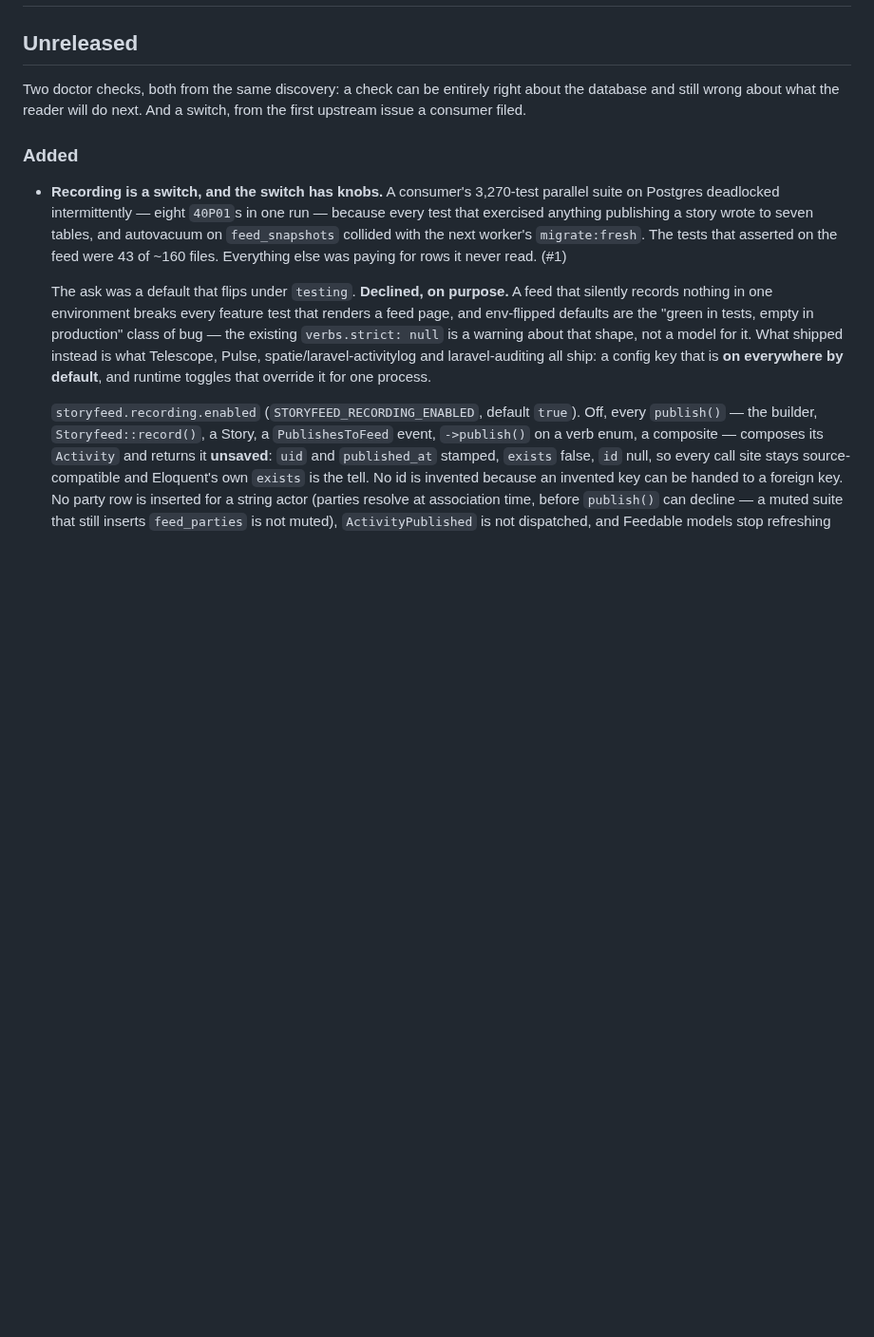
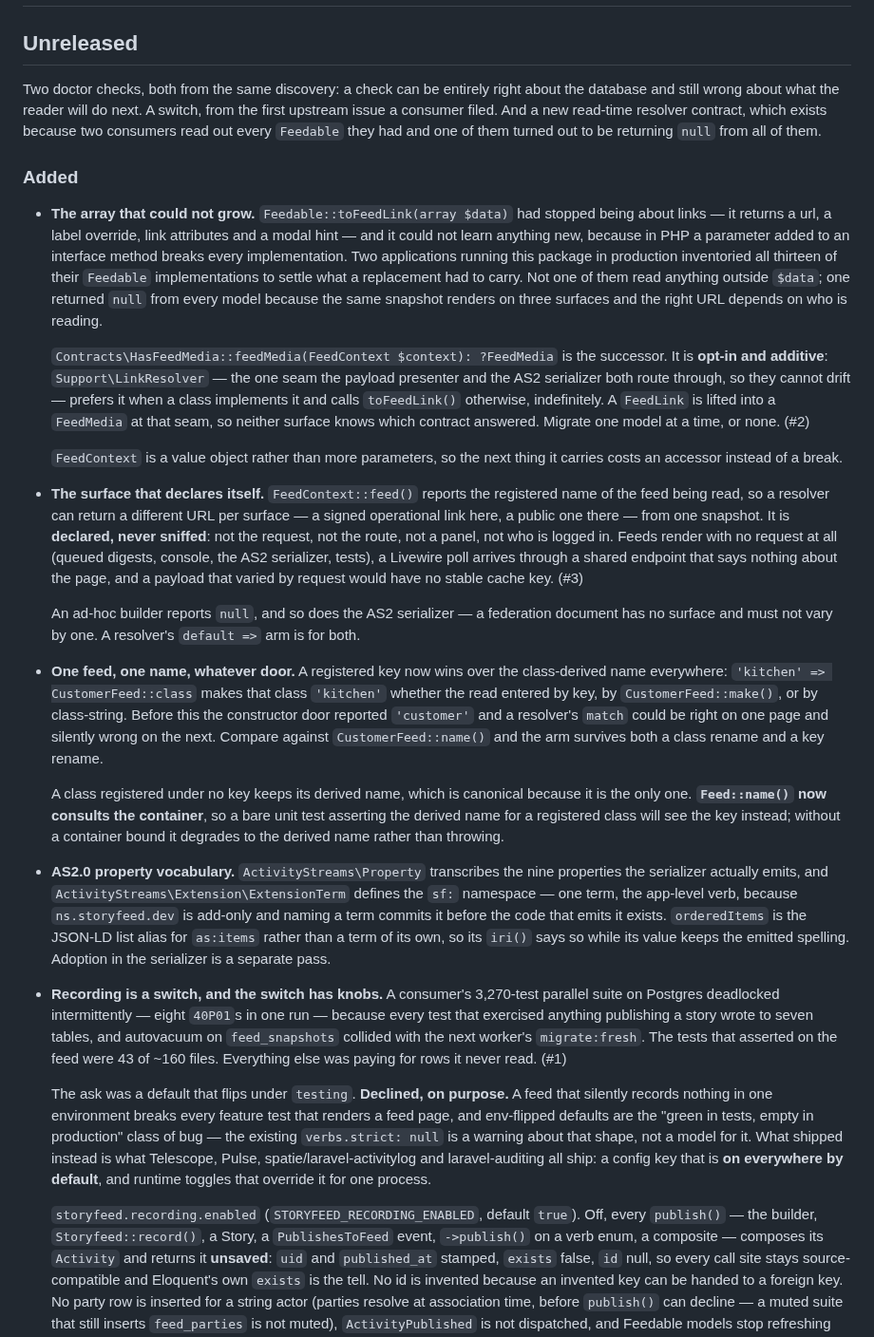
Before and after one commit to storyfeed/storyfeed, a Markdown page: CHANGELOG.md, the part around the change. Shown at 95% size. Rendered like a GitHub page; blank space fills up the shorter version.

Commit message:
Say out loud what the resolver contract changed
The branch landed four things and the changelog knew about none of them.
Records the new opt-in contract and its additive fallback, the declared
surface, the one-name-whatever-door fix and its container caveat, and the
AS2 property vocabulary.

Part of #6.

Claude-Session: https://claude.ai/code/session_01PSWj9rujnX38bYPHBMBwEQ

```diff
--- a/CHANGELOG.md
+++ b/CHANGELOG.md
@@ -3,10 +3,69 @@
 ## Unreleased
 
 Two doctor checks, both from the same discovery: a check can be entirely right
-about the database and still wrong about what the reader will do next. And a
-switch, from the first upstream issue a consumer filed.
+about the database and still wrong about what the reader will do next. A switch,
+from the first upstream issue a consumer filed. And a new read-time resolver
+contract, which exists because two consumers read out every `Feedable` they had
+and one of them turned out to be returning `null` from all of them.
 
 ### Added
+
+- **The array that could not grow.** `Feedable::toFeedLink(array $data)` had
+  stopped being about links — it returns a url, a label override, link
+  attributes and a modal hint — and it could not learn anything new, because in
+  PHP a parameter added to an interface method breaks every implementation. Two
+  applications running this package in production inventoried all thirteen of
+  their `Feedable` implementations to settle what a replacement had to carry.
+  Not one of them read anything outside `$data`; one returned `null` from every
+  model because the same snapshot renders on three surfaces and the right URL
+  depends on who is reading.
+
+  `Contracts\HasFeedMedia::feedMedia(FeedContext $context): ?FeedMedia` is the
+  successor. It is **opt-in and additive**: `Support\LinkResolver` — the one
+  seam the payload presenter and the AS2 serializer both route through, so they
+  cannot drift — prefers it when a class implements it and calls `toFeedLink()`
+  otherwise, indefinitely. A `FeedLink` is lifted into a `FeedMedia` at that
+  seam, so neither surface knows which contract answered. Migrate one model at a
+  time, or none. (#2)
+
+  `FeedContext` is a value object rather than more parameters, so the next thing
+  it carries costs an accessor instead of a break.
+
+- **The surface that declares itself.** `FeedContext::feed()` reports the
+  registered name of the feed being read, so a resolver can return a different
+  URL per surface — a signed operational link here, a public one there — from
+  one snapshot. It is **declared, never sniffed**: not the request, not the
+  route, not a panel, not who is logged in. Feeds render with no request at all
+  (queued digests, console, the AS2 serializer, tests), a Livewire poll arrives
+  through a shared endpoint that says nothing about the page, and a payload that
+  varied by request would have no stable cache key. (#3)
+
+  An ad-hoc builder reports `null`, and so does the AS2 serializer — a
+  federation document has no surface and must not vary by one. A resolver's
+  `default =>` arm is for both.
+
+- **One feed, one name, whatever door.** A registered key now wins over the
+  class-derived name everywhere: `'kitchen' => CustomerFeed::class` makes that
+  class `'kitchen'` whether the read entered by key, by `CustomerFeed::make()`,
+  or by class-string. Before this the constructor door reported `'customer'` and
+  a resolver's `match` could be right on one page and silently wrong on the
+  next. Compare against `CustomerFeed::name()` and the arm survives both a class
+  rename and a key rename.
+
+  A class registered under no key keeps its derived name, which is canonical
+  because it is the only one. **`Feed::name()` now consults the container**, so
+  a bare unit test asserting the derived name for a registered class will see
+  the key instead; without a container bound it degrades to the derived name
+  rather than throwing.
+
+- **AS2.0 property vocabulary.** `ActivityStreams\Property` transcribes the nine
+  properties the serializer actually emits, and `ActivityStreams\Extension\ExtensionTerm`
+  defines the `sf:` namespace — one term, the app-level verb, because
+  `ns.storyfeed.dev` is add-only and naming a term commits it before the code
+  that emits it exists. `orderedItems` is the JSON-LD list alias for `as:items`
+  rather than a term of its own, so its `iri()` says so while its value keeps
+  the emitted spelling. Adoption in the serializer is a separate pass.
+
 
 - **Recording is a switch, and the switch has knobs.** A consumer's 3,270-test
   parallel suite on Postgres deadlocked intermittently — eight `40P01`s in one
```
